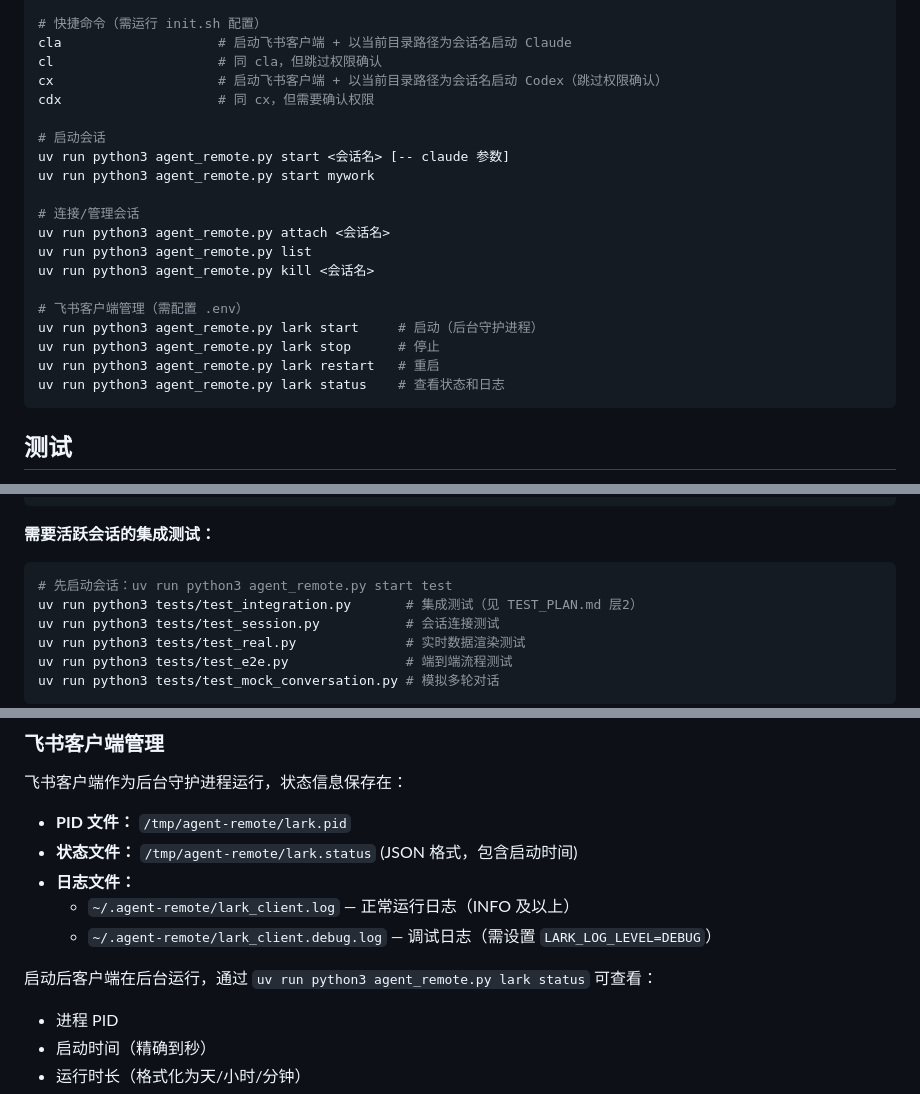
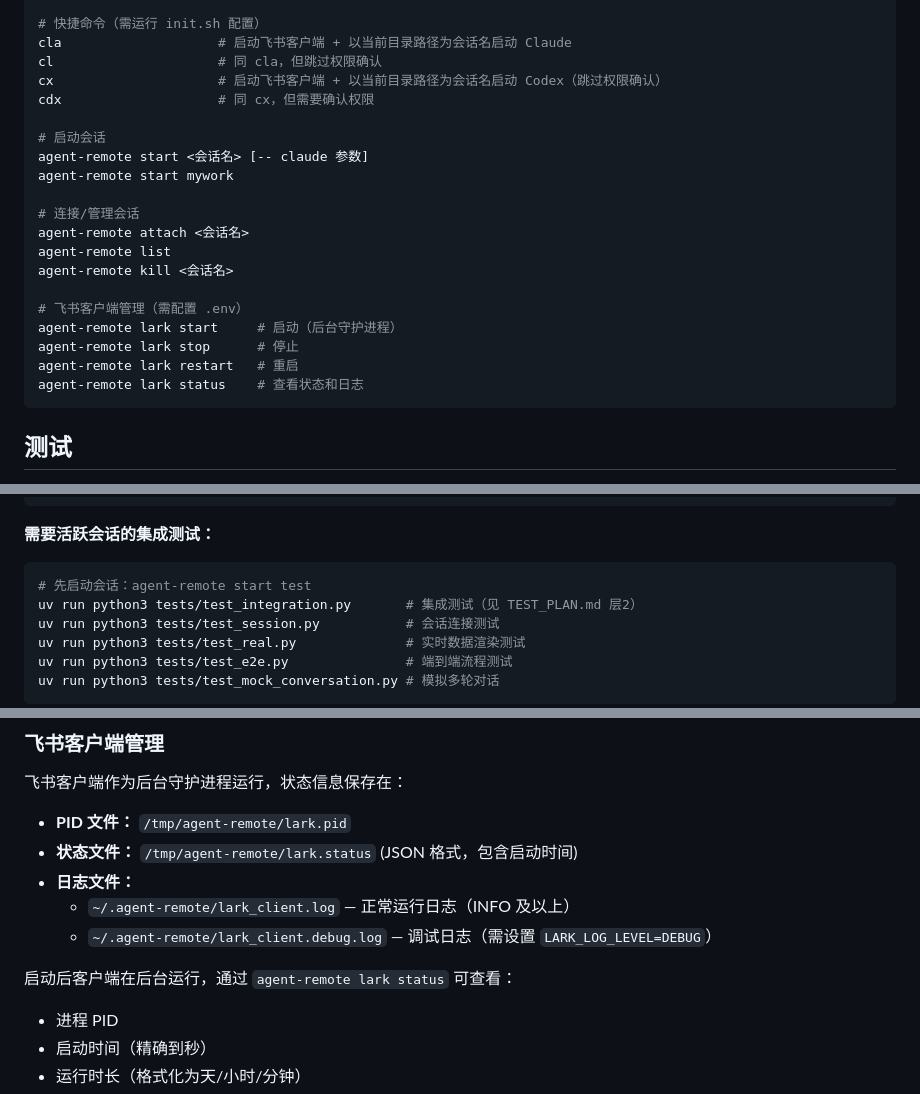
Before and after one commit to xluos/agent-remote, a Markdown page: CLAUDE.md, 3 parts joined by grey strips. GitHub-like rendering.

````diff
--- a/CLAUDE.md
+++ b/CLAUDE.md
@@ -667,19 +667,19 @@ cx                     # 启动飞书客户端 + 以当前目录路径为会话
 cdx                    # 同 cx，但需要确认权限
 
 # 启动会话
-uv run python3 agent_remote.py start <会话名> [-- claude 参数]
-uv run python3 agent_remote.py start mywork
+agent-remote start <会话名> [-- claude 参数]
+agent-remote start mywork
 
 # 连接/管理会话
-uv run python3 agent_remote.py attach <会话名>
-uv run python3 agent_remote.py list
-uv run python3 agent_remote.py kill <会话名>
+agent-remote attach <会话名>
+agent-remote list
+agent-remote kill <会话名>
 
 # 飞书客户端管理（需配置 .env）
-uv run python3 agent_remote.py lark start     # 启动（后台守护进程）
-uv run python3 agent_remote.py lark stop      # 停止
-uv run python3 agent_remote.py lark restart   # 重启
-uv run python3 agent_remote.py lark status    # 查看状态和日志
+agent-remote lark start     # 启动（后台守护进程）
+agent-remote lark stop      # 停止
+agent-remote lark restart   # 重启
+agent-remote lark status    # 查看状态和日志
 ```
 
 ## 测试
@@ -705,7 +705,7 @@ uv run python3 tests/lark_client/test_full_simulation.py  # 完整模拟测试
 
 **需要活跃会话的集成测试：**
 ```bash
-# 先启动会话：uv run python3 agent_remote.py start test
+# 先启动会话：agent-remote start test
 uv run python3 tests/test_integration.py       # 集成测试（见 TEST_PLAN.md 层2）
 uv run python3 tests/test_session.py           # 会话连接测试
 uv run python3 tests/test_real.py              # 实时数据渲染测试
@@ -748,7 +748,7 @@ uv run python3 lark_client/capture_output.py <会话名> [秒数]  # 捕获原
   - `~/.agent-remote/lark_client.log` — 正常运行日志（INFO 及以上）
   - `~/.agent-remote/lark_client.debug.log` — 调试日志（需设置 `LARK_LOG_LEVEL=DEBUG`）
 
-启动后客户端在后台运行，通过 `uv run python3 agent_remote.py lark status` 可查看：
+启动后客户端在后台运行，通过 `agent-remote lark status` 可查看：
 - 进程 PID
 - 启动时间（精确到秒）
 - 运行时长（格式化为天/小时/分钟）
````
Also changed, not shown: LARK_CLIENT_GUIDE.md (+14 -14 lines).
